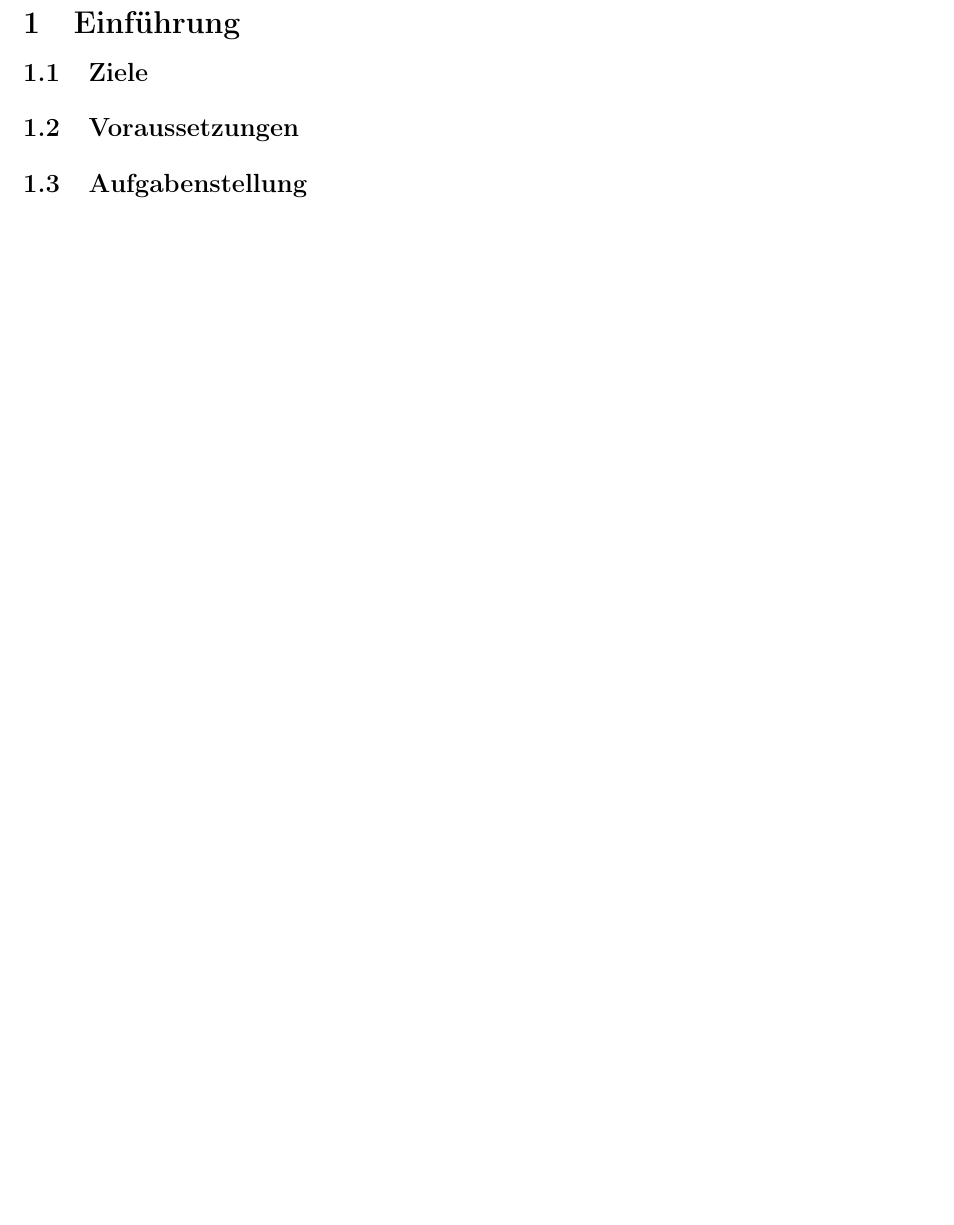
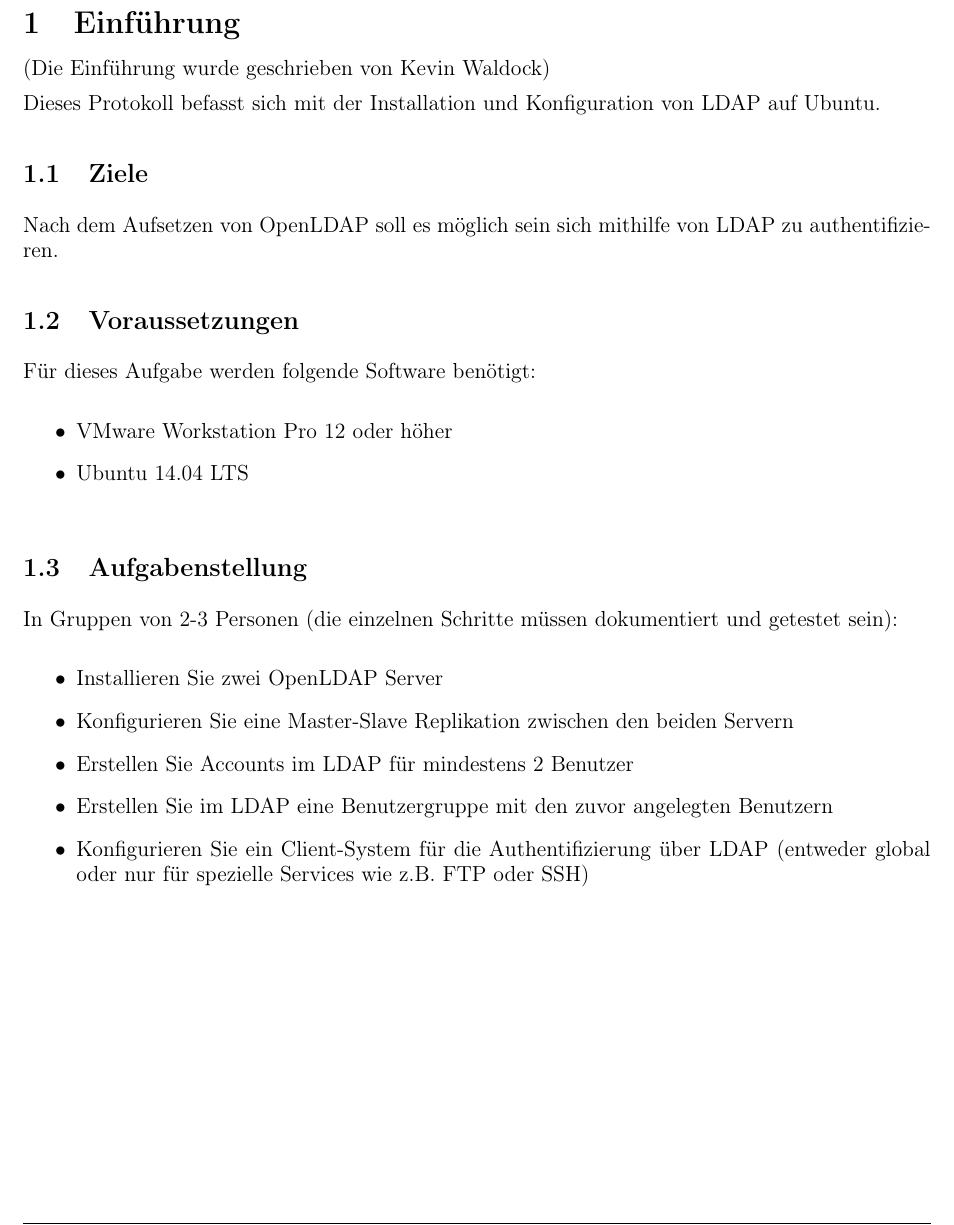
Before and after one commit to KevinW1998/SharedProtocols, a LaTeX document (L01 - SAMB/document.tex, which reads L01 - SAMB/sections/task.tex): part of page 3 of 5, cut so that both start at the same text, the shorter picture padded with empty space. Compiled offline with pdfLaTeX.

Commit message:
Einführung wurde geschrieben

```diff
--- a/L01 - SAMB/sections/task.tex
+++ b/L01 - SAMB/sections/task.tex
@@ -1,16 +1,31 @@
 %!TEX root=../document.tex
 
 \section{Einführung}
+(Die Einführung wurde geschrieben von Kevin Waldock)
 
+Dieses Protokoll befasst sich mit der Installation und Konfiguration von LDAP auf Ubuntu.
 
 \subsection{Ziele}
-
+Nach dem Aufsetzen von OpenLDAP soll es möglich sein sich mithilfe von LDAP zu authentifizieren.
 
 \subsection{Voraussetzungen}
+Für dieses Aufgabe werden folgende Software benötigt:
 
+\begin{itemize}
+	\item VMware Workstation Pro 12 oder höher
+	\item Ubuntu 14.04 LTS
+\end{itemize}
 
 \subsection{Aufgabenstellung}
 
+In Gruppen von 2-3 Personen (die einzelnen Schritte müssen dokumentiert und getestet sein):
 
+\begin{itemize}
+	\item Installieren Sie zwei OpenLDAP Server
+	\item Konfigurieren Sie eine Master-Slave Replikation zwischen den beiden Servern
+	\item Erstellen Sie Accounts im LDAP für mindestens 2 Benutzer
+	\item Erstellen Sie im LDAP eine Benutzergruppe mit den zuvor angelegten Benutzern
+	\item Konfigurieren Sie ein Client-System für die Authentifizierung über LDAP  (entweder global oder nur für spezielle Services wie z.B. FTP oder SSH)
+\end{itemize}
 
 \clearpage
```
